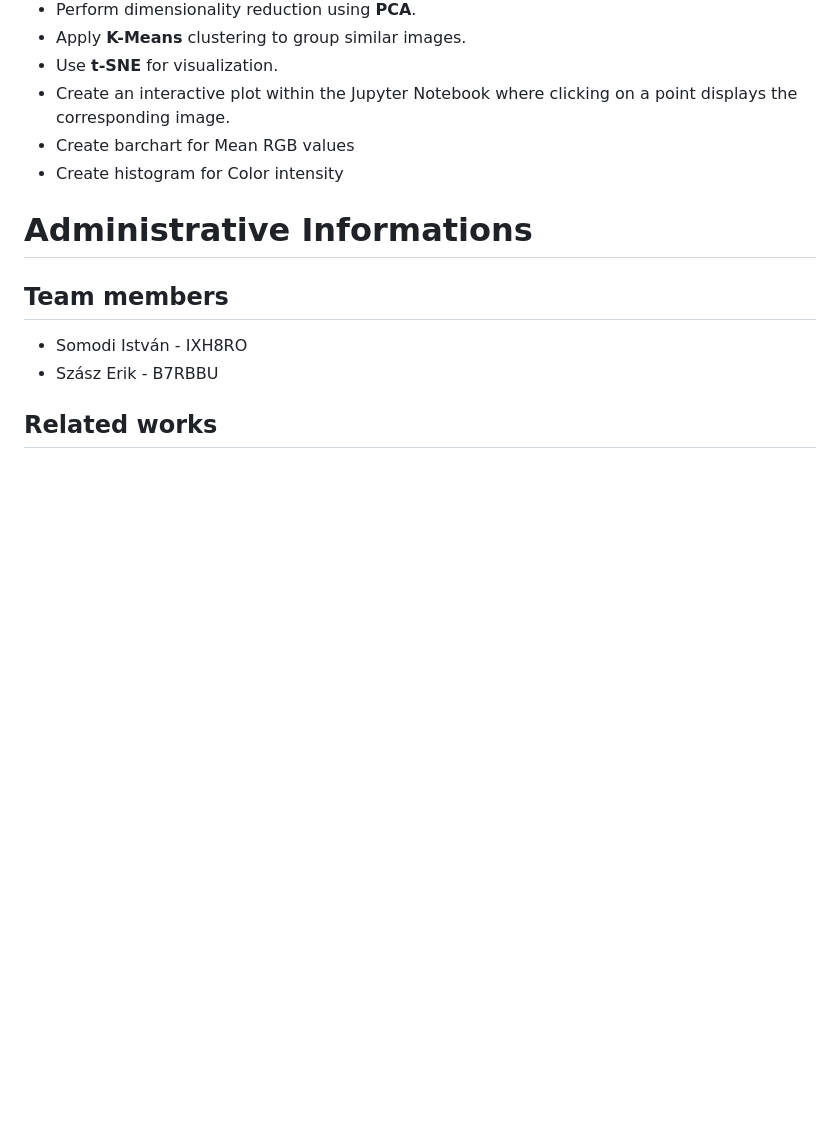
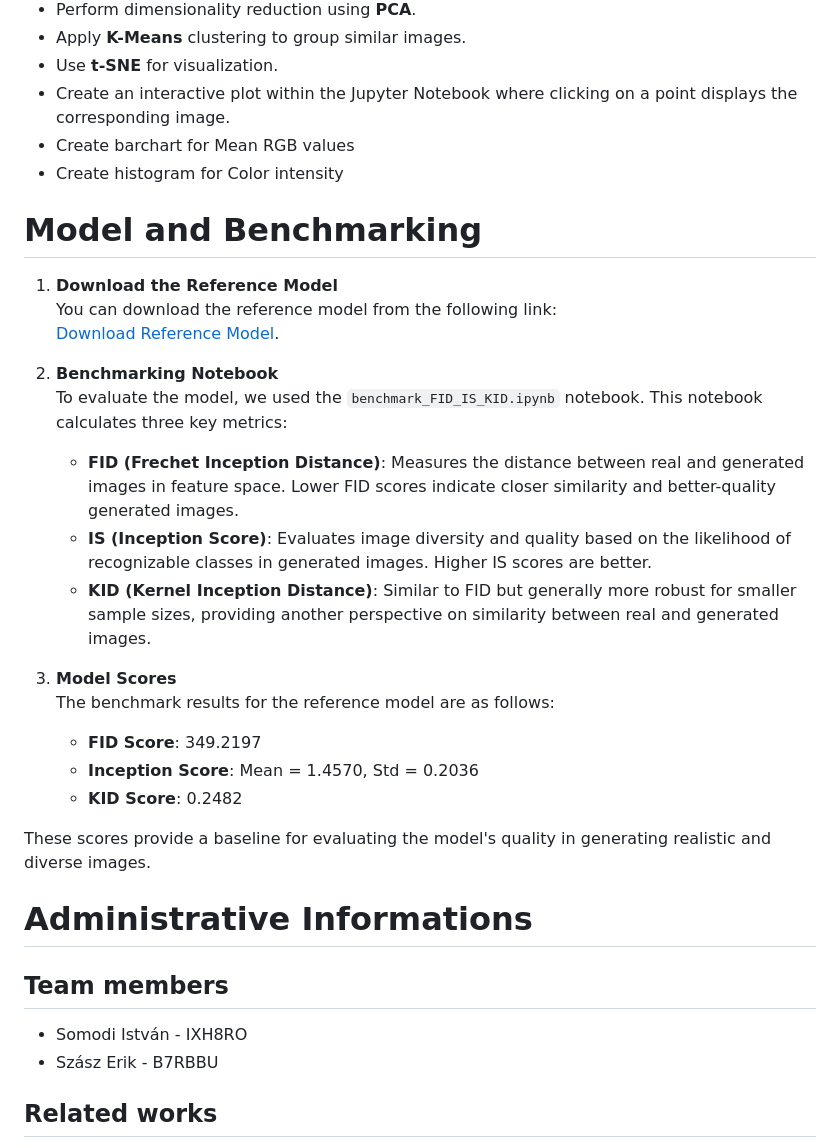
Before and after one commit to DarkTemplar91/CtrlAltDiffuse, a Markdown page: README.md, the part around the change. GitHub-like rendering; blank space fills up the shorter version.

````diff
--- a/README.md
+++ b/README.md
@@ -180,6 +180,26 @@ In the notebook, we did the following:
 - Create barchart for Mean RGB values
 - Create histogram for Color intensity
 
+# Model and Benchmarking
+
+1. **Download the Reference Model**
+   You can download the reference model from the following link:
+   [Download Reference Model](https://bmeedu-my.sharepoint.com/:u:/g/personal/somodi_istvan_edu_bme_hu/EZko3h8MZEhEjZ3oVcmg2cYBv6-ZgrymSShTXZncQdLJlg?e=dGIekr).
+
+2. **Benchmarking Notebook**
+   To evaluate the model, we used the ```benchmark_FID_IS_KID.ipynb``` notebook. This notebook calculates three key metrics:
+   - **FID (Frechet Inception Distance)**: Measures the distance between real and generated images in feature space. Lower FID scores indicate closer similarity and better-quality generated images.
+   - **IS (Inception Score)**: Evaluates image diversity and quality based on the likelihood of recognizable classes in generated images. Higher IS scores are better.
+   - **KID (Kernel Inception Distance)**: Similar to FID but generally more robust for smaller sample sizes, providing another perspective on similarity between real and generated images.
+
+3. **Model Scores**
+   The benchmark results for the reference model are as follows:
+   - **FID Score**: 349.2197
+   - **Inception Score**: Mean = 1.4570, Std = 0.2036
+   - **KID Score**: 0.2482
+
+These scores provide a baseline for evaluating the model's quality in generating realistic and diverse images.
+
 # Administrative Informations
 
 ## Team members
````
